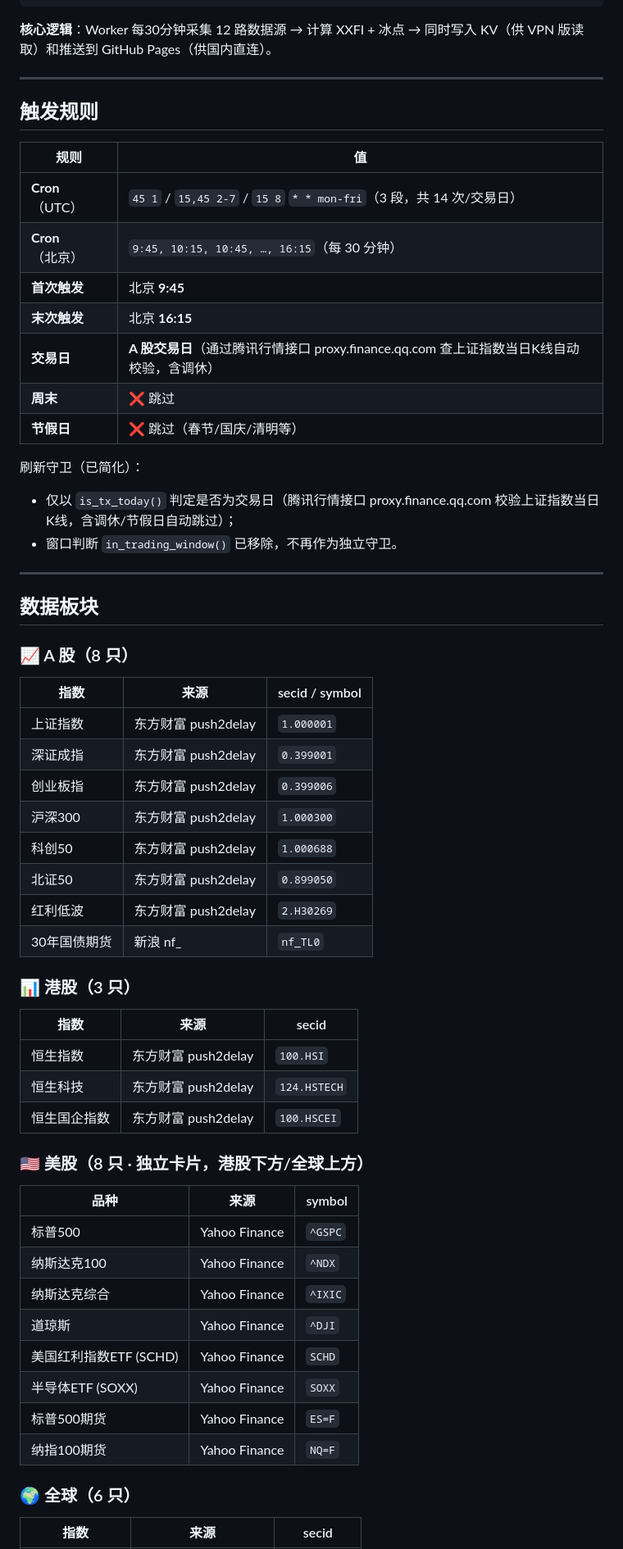
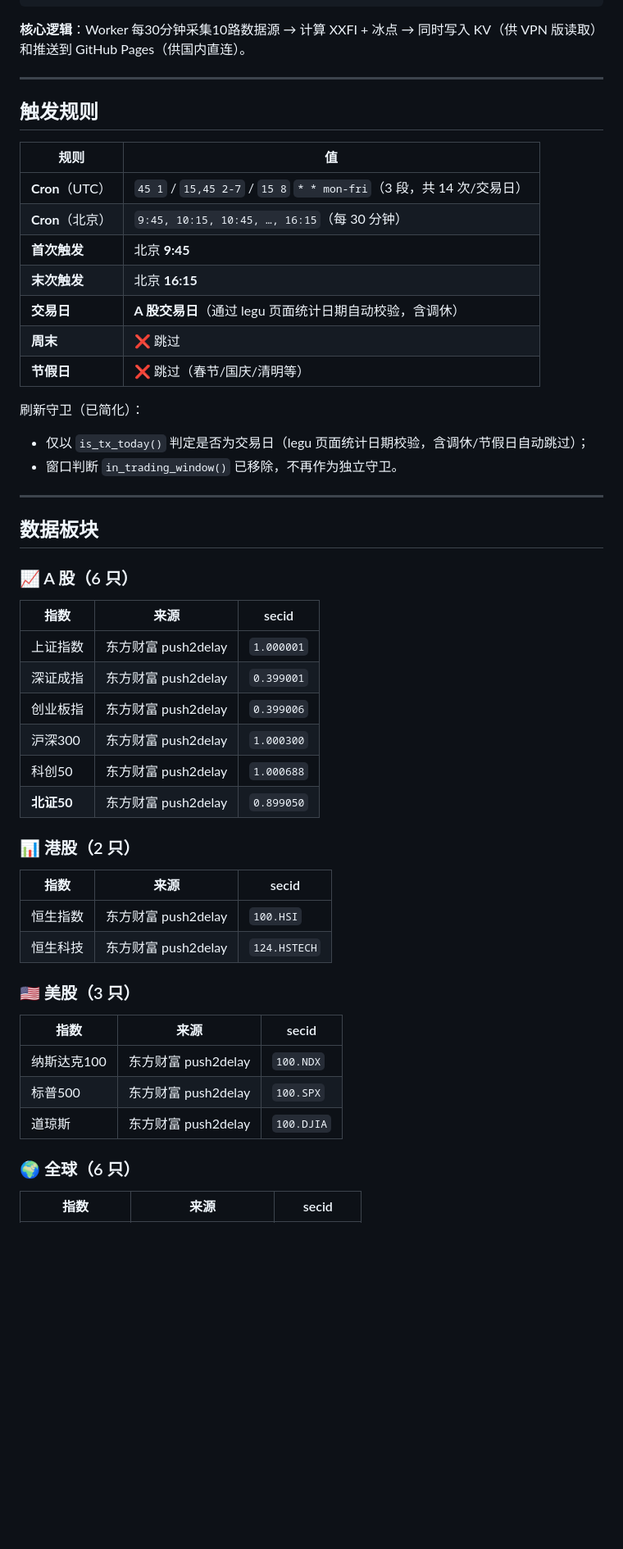
Before and after one commit to homjanon/market-live, a Markdown page: README.md, the part around one of its changes. Shown at 82% size. Drawn GitHub-style; blank space fills up the shorter version.

Commit message:
readme update 2026-07-27 22:21:25

````diff
--- a/README.md
+++ b/README.md
@@ -44,7 +44,7 @@
 └─────────────────┘  └──────────────────────────┘
 ```
 
-**核心逻辑**：Worker 每30分钟采集 12 路数据源 → 计算 XXFI + 冰点 → 同时写入 KV（供 VPN 版读取）和推送到 GitHub Pages（供国内直连）。
+**核心逻辑**：Worker 每30分钟采集10路数据源 → 计算 XXFI + 冰点 → 同时写入 KV（供 VPN 版读取）和推送到 GitHub Pages（供国内直连）。
 
 ---
 
@@ -56,51 +56,43 @@
 | **Cron**（北京） | `9:45, 10:15, 10:45, …, 16:15`（每 30 分钟） |
 | **首次触发** | 北京 **9:45** |
 | **末次触发** | 北京 **16:15** |
-| **交易日** | **A 股交易日**（通过腾讯行情接口 proxy.finance.qq.com 查上证指数当日K线自动校验，含调休） |
+| **交易日** | **A 股交易日**（通过 legu 页面统计日期自动校验，含调休） |
 | **周末** | ❌ 跳过 |
 | **节假日** | ❌ 跳过（春节/国庆/清明等） |
 
 刷新守卫（已简化）：
-- 仅以 `is_tx_today()` 判定是否为交易日（腾讯行情接口 proxy.finance.qq.com 校验上证指数当日K线，含调休/节假日自动跳过）；
+- 仅以 `is_tx_today()` 判定是否为交易日（legu 页面统计日期校验，含调休/节假日自动跳过）；
 - 窗口判断 `in_trading_window()` 已移除，不再作为独立守卫。
 
 ---
 
 ## 数据板块
 
-### 📈 A 股（8 只）
+### 📈 A 股（6 只）
 
-| 指数 | 来源 | secid / symbol |
+| 指数 | 来源 | secid |
 |---|---|---|
 | 上证指数 | 东方财富 push2delay | `1.000001` |
 | 深证成指 | 东方财富 push2delay | `0.399001` |
 | 创业板指 | 东方财富 push2delay | `0.399006` |
 | 沪深300 | 东方财富 push2delay | `1.000300` |
 | 科创50 | 东方财富 push2delay | `1.000688` |
-| 北证50 | 东方财富 push2delay | `0.899050` |
-| 红利低波 | 东方财富 push2delay | `2.H30269` |
-| 30年国债期货 | 新浪 nf\_ | `nf_TL0` |
+| **北证50** | 东方财富 push2delay | `0.899050` |
 
-### 📊 港股（3 只）
+### 📊 港股（2 只）
 
 | 指数 | 来源 | secid |
 |---|---|---|
 | 恒生指数 | 东方财富 push2delay | `100.HSI` |
 | 恒生科技 | 东方财富 push2delay | `124.HSTECH` |
-| 恒生国企指数 | 东方财富 push2delay | `100.HSCEI` |
 
-### 🇺🇸 美股（8 只 · 独立卡片，港股下方/全球上方）
+### 🇺🇸 美股（3 只）
 
-| 品种 | 来源 | symbol |
+| 指数 | 来源 | secid |
 |---|---|---|
-| 标普500 | Yahoo Finance | `^GSPC` |
-| 纳斯达克100 | Yahoo Finance | `^NDX` |
-| 纳斯达克综合 | Yahoo Finance | `^IXIC` |
-| 道琼斯 | Yahoo Finance | `^DJI` |
-| 美国红利指数ETF (SCHD) | Yahoo Finance | `SCHD` |
-| 半导体ETF (SOXX) | Yahoo Finance | `SOXX` |
-| 标普500期货 | Yahoo Finance | `ES=F` |
-| 纳指100期货 | Yahoo Finance | `NQ=F` |
+| 纳斯达克100 | 东方财富 push2delay | `100.NDX` |
+| 标普500 | 东方财富 push2delay | `100.SPX` |
+| 道琼斯 | 东方财富 push2delay | `100.DJIA` |
 
 ### 🌍 全球（6 只）
 
````
Also changed, not shown: other parts of README.md (+11 -19 lines).
